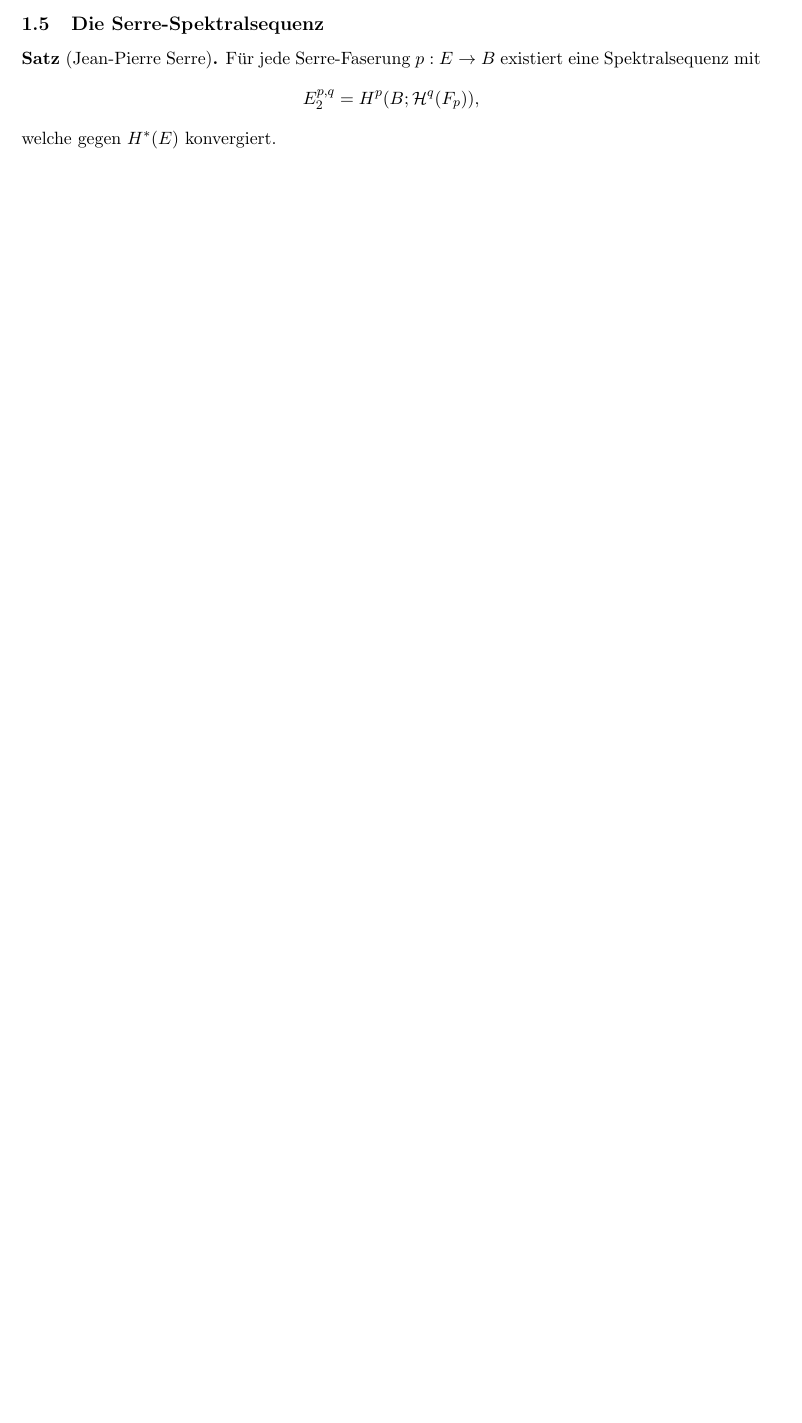
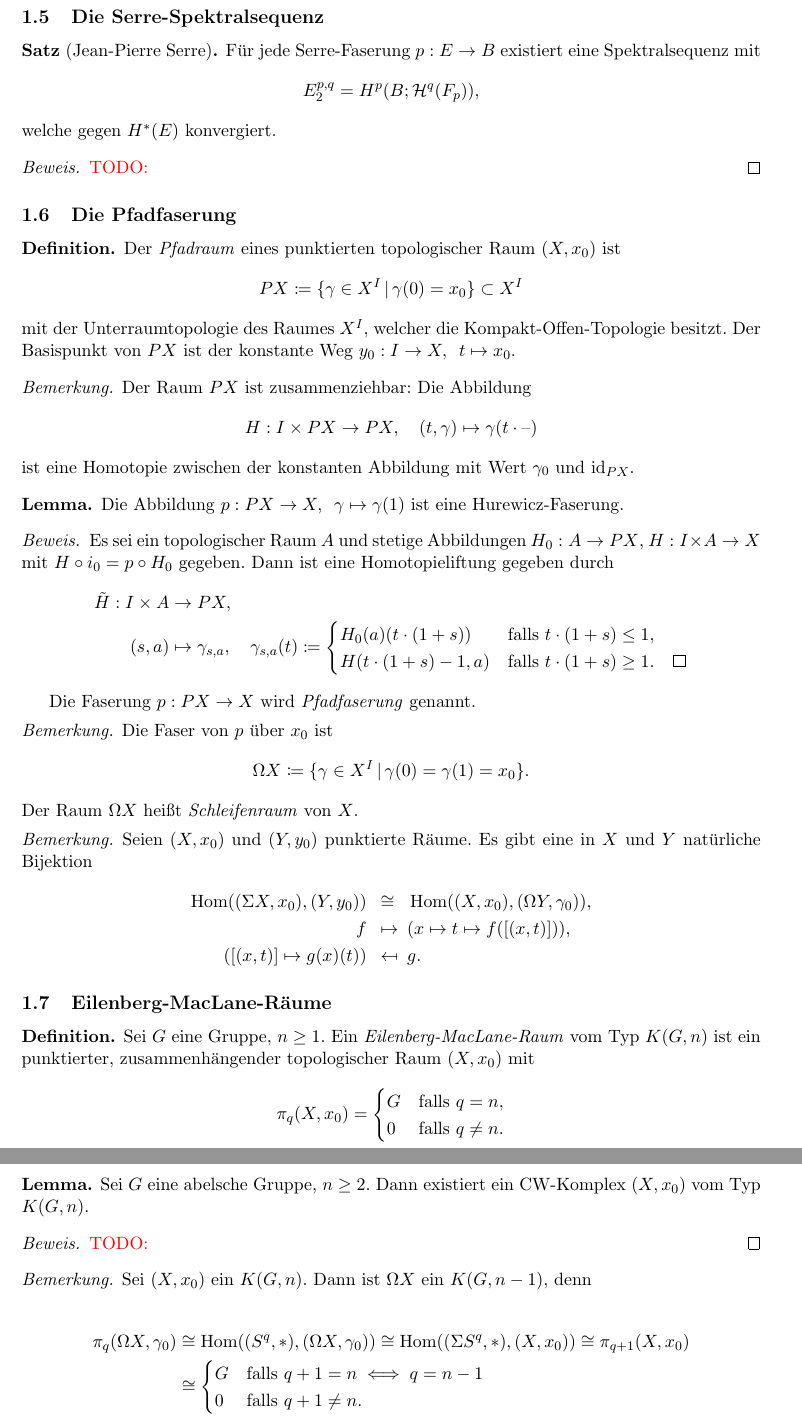
Before and after one commit to timjb/bachelorarbeit, a LaTeX document (spektralsequenzen_serre.tex): part of page 10 of 10 before the commit and two parts of pages 11 and 12 of 12 after it, the two joined at a grey line, cut so that both start at the same text, the shorter picture padded with empty space. Compiled offline with pdfLaTeX.

Commit message:
Pfadfaserung, bisschen was übr Eilenberg-MacLane-Räume

```diff
--- a/spektralsequenzen_serre.tex
+++ b/spektralsequenzen_serre.tex
@@ -8,6 +8,7 @@
 \usepackage{tikz}
 \usepackage{enumitem} % bessere Aufzählungen
 \usepackage{mathtools} % \coloneqq
+\usepackage{stmaryrd} % \mapsfrom
 \usetikzlibrary{cd}
 \usepackage{geometry}
 \geometry{margin=2.5cm}
@@ -49,6 +50,7 @@
 %\newcommand{\fa}[1]{\forall \, {#1} \,:\,}
 %\newcommand{\ex}[1]{\exists \, {#1} \,:\,}
 
+\DeclareMathOperator{\Hom}{Hom} % Homomorphisms
 \DeclareMathOperator{\id}{id} % Identität
 \DeclareMathOperator{\spann}{spann} % Spann
 \DeclareMathOperator{\im}{im} % Image (Bild)
@@ -692,6 +698,133 @@ Wir haben als Spezialfälle
   welche gegen $H^*(E)$ konvergiert.
 \end{satz}
 
-% Eilenberg-MacLane-Räume
+\begin{proof}
+  \TODO{}
+\end{proof}
+
+% Spanier, Algebraic Topology: SS zum filtrierten Komplex; nur triviale Wirkung; etwas genauer als Hatcher
+% Hatcher: nur triviale Wirkung
+% Switzer, Homology and Homotopy: nur triviale Wirkung, p. 350
+% May/Ponto, More Concise AT: Allgemeine Serre-Spektralsequenz (mit lokalen Koeff'en); nur ein "sketch proof"
+% McCleary, User's Guide to SS: Lokale Koeffizienten, statement: p. 139, proof: p. 167ff
+
+\subsection{Die Pfadfaserung}
+
+% TODO: wohin?
+\begin{defn}
+  Der \emph{Pfadraum} eines punktierten topologischer Raum $(X, x_0)$ ist
+  \[ PX \coloneqq \Set{\gamma \in X^\I}{\gamma(0) = x_0} \subset X^I \]
+  mit der Unterraumtopologie des Raumes $X^I$, welcher die Kompakt-Offen-Topologie besitzt.
+  Der Basispunkt von $PX$ ist der konstante Weg $y_0 : \I \to X, \enspace t \mapsto x_0$.
+\end{defn}
+
+\begin{bem}
+  Der Raum $PX$ ist zusammenziehbar: Die Abbildung
+  \[
+    H : \I \times PX \to PX, \quad
+    (t, \gamma) \mapsto \gamma(t \cdot \blank)
+  \]
+  ist eine Homotopie zwischen der konstanten Abbildung mit Wert $\gamma_0$ und $\id_{PX}$.
+\end{bem}
+
+\begin{lem}
+  Die Abbildung
+  $
+    p : PX \to X, \enspace
+    \gamma \mapsto \gamma(1)
+  $
+  ist eine Hurewicz-Faserung.
+\end{lem}
+
+\begin{proof}
+  Es sei ein topologischer Raum $A$ und stetige Abbildungen $H_0 : A \to PX$, $H : \I \times A \to X$ mit $H \circ i_0 = p \circ H_0$ gegeben.
+  %Definiere $\tilde{H}$ durch
+  Dann ist eine Homotopieliftung gegeben durch
+  \begin{align*}
+    \tilde{H} : \I \times A & \to PX, \\
+    (s, a) & \mapsto \gamma_{s, a}, \quad
+    \gamma_{s, a}(t) \coloneqq \begin{cases}
+      H_0(a)(t \cdot (1+s)) & \text{falls $t \cdot (1+s) \leq 1$,} \\
+      H(t \cdot (1+s) - 1, a) & \text{falls $t \cdot (1+s) \geq 1$.}
+      \qedhere
+    \end{cases}
+  \end{align*}
+\end{proof}
+
+Die Faserung $p : PX \to X$ wird \emph{Pfadfaserung} genannt.
+
+\begin{bem}
+  Die Faser von $p$ über $x_0$ ist
+  \[ \Omega X \coloneqq \Set{\gamma \in X^\I}{\gamma(0) = \gamma(1) = x_0}. \]
+  Der Raum $\Omega X$ heißt \emph{Schleifenraum} von $X$.
+\end{bem}
+
+% XXX: $\Sigma X$ definieren?
+
+\begin{bem}
+  Seien $(X, x_0)$ und $(Y, y_0)$ punktierte Räume.
+  Es gibt eine in $X$ und $Y$ natürliche Bijektion
+  % XXX: Einschränkung auf Unterkategorie der topologischen Räume nötig?
+  \begin{alignat*}{4}
+    \Hom((\Sigma X, x_0), (Y, y_0)) & \enspace\cong\enspace && \Hom((X, x_0), (\Omega Y, \gamma_0)), \\
+    f & \enspace\mapsto\enspace && (x \mapsto t \mapsto f([(x, t)])), \\
+    ([(x, t)] \mapsto g(x)(t)) & \enspace\mapsfrom\enspace && g.
+  \end{alignat*}
+\end{bem}
+
+\subsection{Eilenberg-MacLane-Räume}
+
+\begin{defn}
+  Sei $G$ eine Gruppe, $n \geq 1$.
+  Ein \emph{Eilenberg-MacLane-Raum} vom Typ $K(G, n)$ ist ein punktierter, zusammenhängender topologischer Raum $(X, x_0)$ mit
+  \[
+    \pi_q(X, x_0) = \begin{cases}
+      G & \text{falls $q = n$,} \\
+      0 & \text{falls $q \neq n$.}
+    \end{cases}
+  \]
+\end{defn}
+
+\begin{lem}
+  Sei $G$ eine abelsche Gruppe, $n \geq 2$.
+  Dann existiert ein CW-Komplex $(X, x_0)$ vom Typ $K(G, n)$.
+\end{lem}
+
+\begin{proof}
+  \TODO{}
+\end{proof}
+
+% TODO: Eindeutigkeit von K(G, n)'s?
+
+% TODO: Pfadräume von K(G, n)'s
+
+\begin{bem}
+  Sei $(X, x_0)$ ein $K(G, n)$. Dann ist $\Omega X$ ein $K(G, n-1)$, denn
+
+  \begin{align*}
+    \pi_q(\Omega X, \gamma_0) & \cong \Hom((S^q, *), (\Omega X, \gamma_0))
+    \cong \Hom((\Sigma S^q, *), (X, x_0))
+    \cong \pi_{q+1}(X, x_0) \\
+    & \cong \begin{cases}
+      G & \text{falls $q+1 = n \iff q = n-1$} \\
+      0 & \text{falls $q+1 \neq n$.}
+    \end{cases}
+  \end{align*}
+  % XXX: Verträglichkeit mit Gruppenstruktur???
+\end{bem}
+
+% TODO:
+% * Eilenberg-MacLane-Räume
+% * Abbildungen in Faserungen konvertieren
+% "pathspace fibration"
+% simpliziale Approximation
+% pi_q(S^n) wobei q < n
+% pi_n(S^n) = Z (mit Freudenthal-Suspensionssatz?)
+% pi_n(S^1)
+% * Satz von Serre (1.21)
+% * Was hat die Hopf-Invariante mit dem ganzen Zeugs zu tun?
+
+% Theoreme, die benutzt werden, die man beweisen müsste:
+% * Zelluläre Approximation
 
 \end{document}
```
Also changed, not shown: spektralsequenzen_serre.pdf, spektralsequenzen_serre.tex (4 more changed lines).
